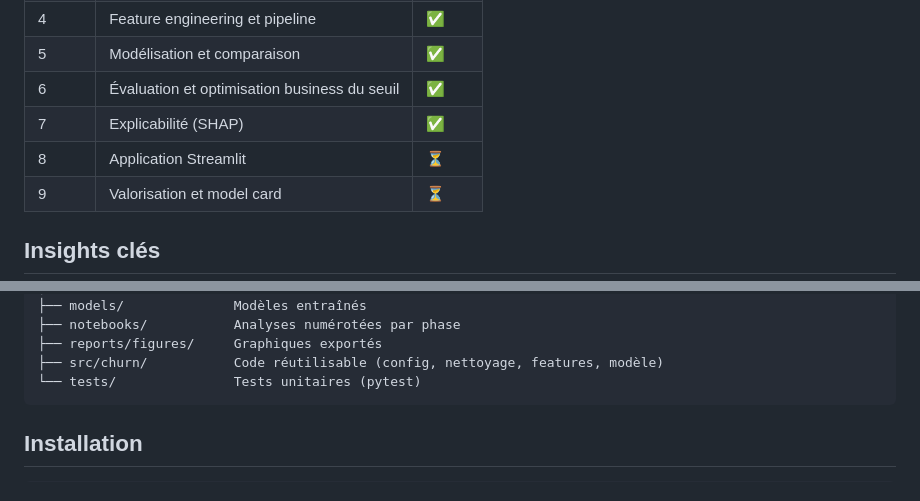
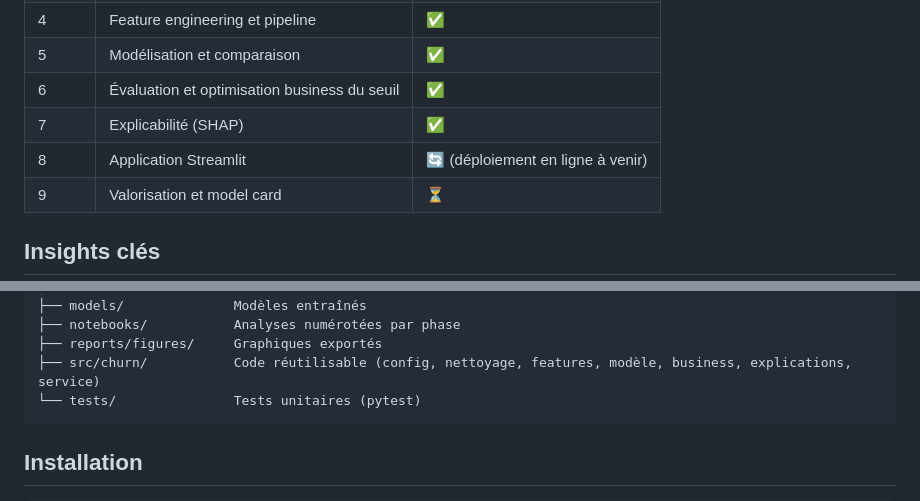
Before and after one commit to cheikhahmedtidiane/projet_churn_clients, a Markdown page: README.md, 2 parts joined by grey strips. GitHub-like rendering.

````diff
--- a/README.md
+++ b/README.md
@@ -27,7 +27,7 @@ Cadrage détaillé : [docs/cadrage_metier.md](docs/cadrage_metier.md)
 | 5 | Modélisation et comparaison | ✅ |
 | 6 | Évaluation et optimisation business du seuil | ✅ |
 | 7 | Explicabilité (SHAP) | ✅ |
-| 8 | Application Streamlit | ⏳ |
+| 8 | Application Streamlit | 🔄 (déploiement en ligne à venir) |
 | 9 | Valorisation et model card | ⏳ |
 
 ## Insights clés
@@ -110,7 +132,7 @@ Le **genre** n'a aucun lien avec le churn (p = 0,49).
 ├── models/              Modèles entraînés
 ├── notebooks/           Analyses numérotées par phase
 ├── reports/figures/     Graphiques exportés
-├── src/churn/           Code réutilisable (config, nettoyage, features, modèle)
+├── src/churn/           Code réutilisable (config, nettoyage, features, modèle, business, explications, service)
 └── tests/               Tests unitaires (pytest)
 ```
 
````
Also changed, not shown: other parts of README.md (+24 -2 lines), reports/figures/08_app_fiche_client.jpg (added), reports/figures/08_app_tableau_de_bord.jpg (added), 2 other files.
